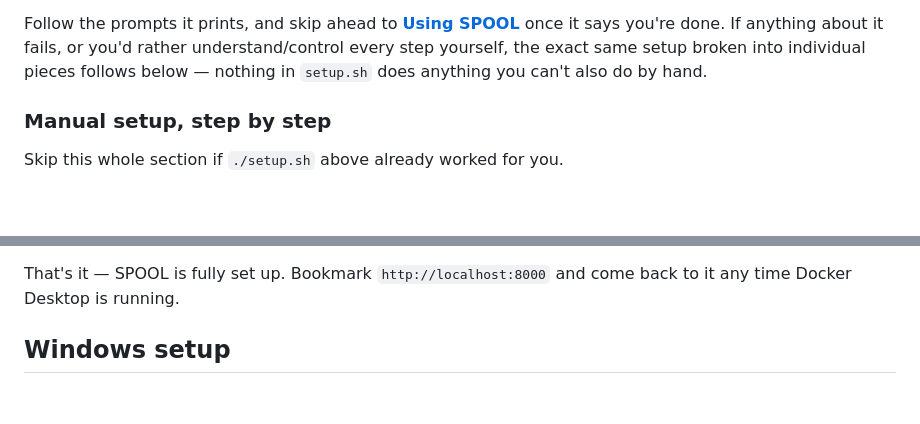
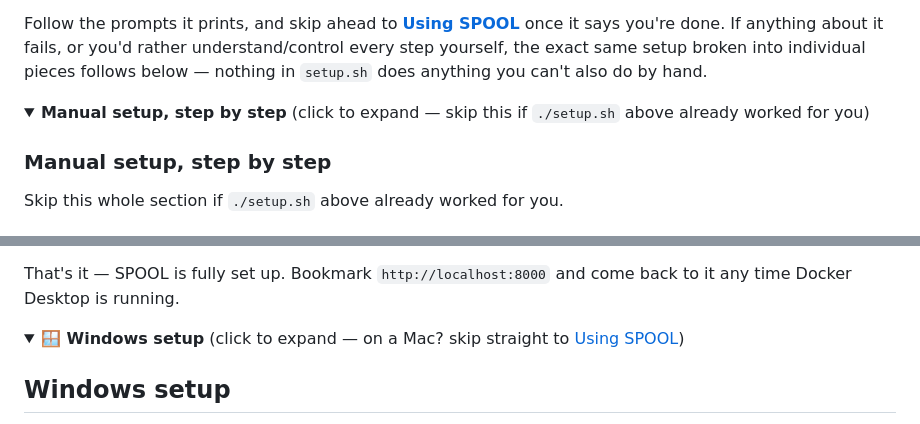
Before and after one commit to joannewood/spool, a Markdown page: README.md, 2 parts joined by grey strips. GitHub-like rendering; folded sections open; blank space fills up the shorter version.

Commit message:
Make the manual macOS steps and Windows setup collapsible
Both are long, and most readers only need one of them (setup.sh works
for most Mac users; the manual steps are a fallback most people never
open) — wrapped in <details>/<summary> (GitHub renders this as a real
click-to-expand widget; no JS or CSS needed, and none would survive
GitHub's README sanitization anyway). The heading and its anchor stay
intact inside each block, so the existing "jump to Windows setup"
link still works — modern browsers auto-expand a closed <details> when
navigating to a fragment inside it.

Co-Authored-By: Claude Sonnet 5 <noreply@anthropic.com>
Claude-Session: https://claude.ai/code/session_01Ww8rVnHfzcntrAGRYsSKmk

```diff
--- a/README.md
+++ b/README.md
@@ -150,6 +150,9 @@ Follow the prompts it prints, and skip ahead to
 about it fails, or you'd rather understand/control every step yourself,
 the exact same setup broken into individual pieces follows below —
 nothing in `setup.sh` does anything you can't also do by hand.
+
+<details>
+<summary><strong>Manual setup, step by step</strong> (click to expand — skip this if <code>./setup.sh</code> above already worked for you)</summary>
 
 ### Manual setup, step by step
 
@@ -333,6 +336,11 @@ safety. To allow it, only once:
 That's it — SPOOL is fully set up. Bookmark `http://localhost:8000` and
 come back to it any time Docker Desktop is running.
 
+</details>
+
+<details>
+<summary><strong>🪟 Windows setup</strong> (click to expand — on a Mac? skip straight to <a href="#using-spool">Using SPOOL</a>)</summary>
+
 ## Windows setup
 
 Everything above this section is written for macOS. The underlying app
```
Also changed, not shown: other parts of README.md (+2 -0 lines).
